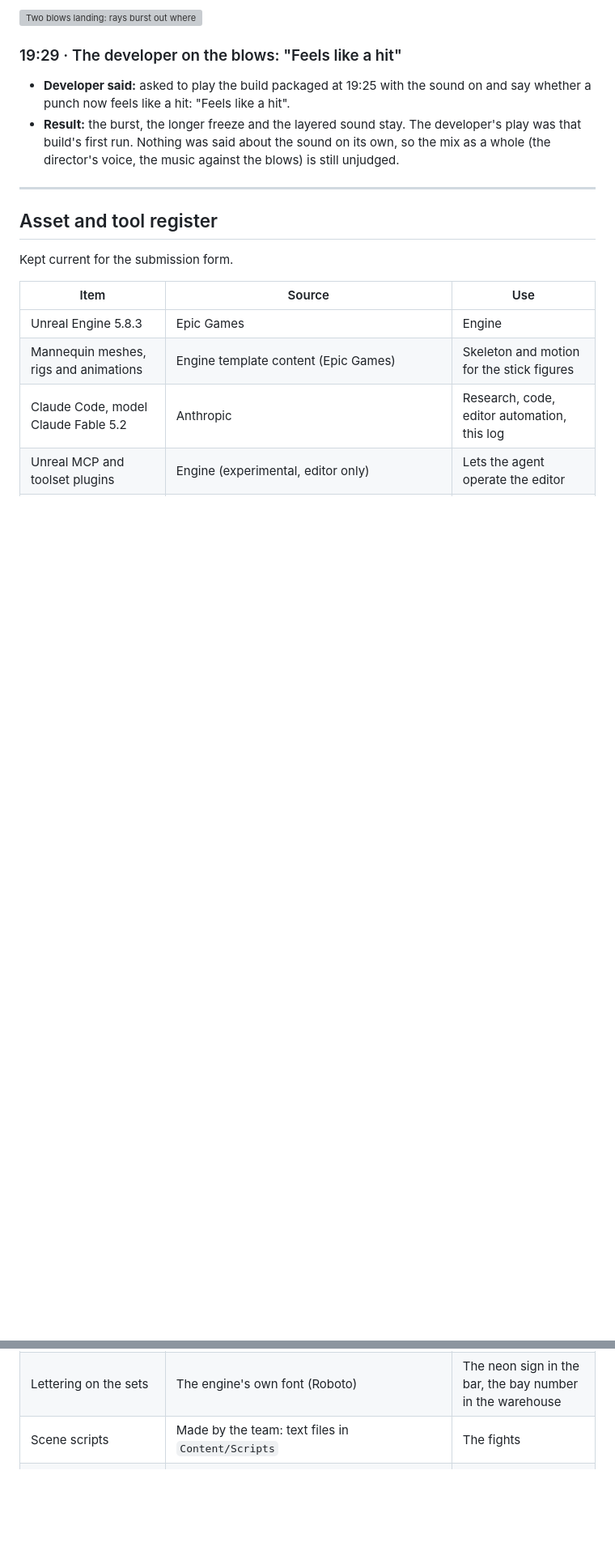
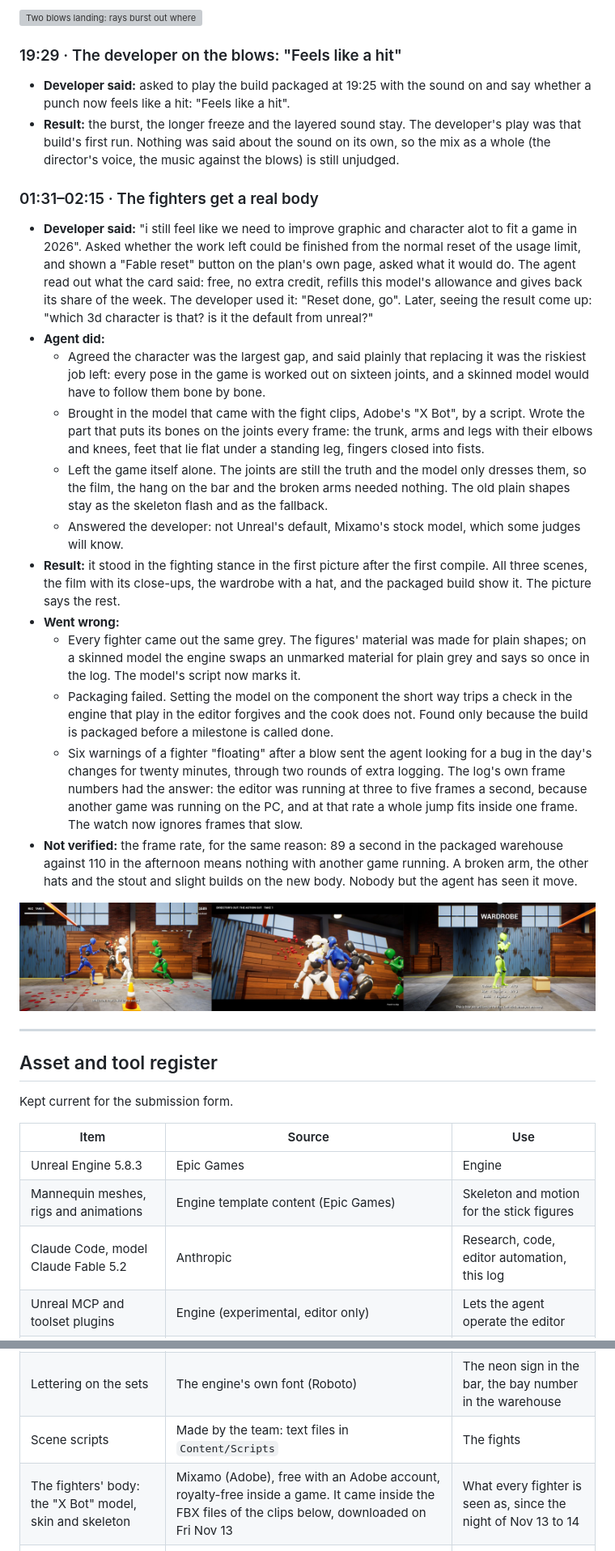
Before and after one commit to ahmadkhalaf1/stick-to-the-script-devlog, a Markdown page: DEVLOG.md, 2 parts joined by grey strips. Shown at 81% size. Drawn GitHub-style; pictures changed too: Docs/devlog/57-a-real-body.jpg (added); blank space fills up the shorter version; grey boxes are pictures that could not be loaded.

Commit message:
The project as it stood at f956b5b

```diff
--- a/DEVLOG.md
+++ b/DEVLOG.md
@@ -877,6 +877,23 @@ Entry for the 2026 Epic AI MegaJam (theme: Director's Cut). This log records, as
 - **Developer said:** asked to play the build packaged at 19:25 with the sound on and say whether a punch now feels like a hit: "Feels like a hit".
 - **Result:** the burst, the longer freeze and the layered sound stay. The developer's play was that build's first run. Nothing was said about the sound on its own, so the mix as a whole (the director's voice, the music against the blows) is still unjudged.
 
+### 01:31–02:15 · The fighters get a real body
+
+- **Developer said:** "i still feel like we need to improve graphic and character alot to fit a game in 2026". Asked whether the work left could be finished from the normal reset of the usage limit, and shown a "Fable reset" button on the plan's own page, asked what it would do. The agent read out what the card said: free, no extra credit, refills this model's allowance and gives back its share of the week. The developer used it: "Reset done, go". Later, seeing the result come up: "which 3d character is that? is it the default from unreal?"
+- **Agent did:**
+  - Agreed the character was the largest gap, and said plainly that replacing it was the riskiest job left: every pose in the game is worked out on sixteen joints, and a skinned model would have to follow them bone by bone.
+  - Brought in the model that came with the fight clips, Adobe's "X Bot", by a script. Wrote the part that puts its bones on the joints every frame: the trunk, arms and legs with their elbows and knees, feet that lie flat under a standing leg, fingers closed into fists.
+  - Left the game itself alone. The joints are still the truth and the model only dresses them, so the film, the hang on the bar and the broken arms needed nothing. The old plain shapes stay as the skeleton flash and as the fallback.
+  - Answered the developer: not Unreal's default, Mixamo's stock model, which some judges will know.
+- **Result:** it stood in the fighting stance in the first picture after the first compile. All three scenes, the film with its close-ups, the wardrobe with a hat, and the packaged build show it. The picture says the rest.
+- **Went wrong:**
+  - Every fighter came out the same grey. The figures' material was made for plain shapes; on a skinned model the engine swaps an unmarked material for plain grey and says so once in the log. The model's script now marks it.
+  - Packaging failed. Setting the model on the component the short way trips a check in the engine that play in the editor forgives and the cook does not. Found only because the build is packaged before a milestone is called done.
+  - Six warnings of a fighter "floating" after a blow sent the agent looking for a bug in the day's changes for twenty minutes, through two rounds of extra logging. The log's own frame numbers had the answer: the editor was running at three to five frames a second, because another game was running on the PC, and at that rate a whole jump fits inside one frame. The watch now ignores frames that slow.
+- **Not verified:** the frame rate, for the same reason: 89 a second in the packaged warehouse against 110 in the afternoon means nothing with another game running. A broken arm, the other hats and the stout and slight builds on the new body. Nobody but the agent has seen it move.
+
+![The new body in a fight, in a film close-up, and in the wardrobe with a top hat](Docs/devlog/57-a-real-body.jpg)
+
 ---
 
 ## Asset and tool register
@@ -904,4 +921,5 @@ Kept current for the submission form.
 | Surface textures (concrete, brick, planks, wallpaper, roofing felt, corrugated metal) | Made by the team: painted by `Tools/build_textures.mjs` from noise and arithmetic, brought in by `Tools/build_materials.py` | Walls, floors, crates, containers |
 | Lettering on the sets | The engine's own font (Roboto) | The neon sign in the bar, the bay number in the warehouse |
 | Scene scripts | Made by the team: text files in `Content/Scripts` | The fights |
+| The fighters' body: the "X Bot" model, skin and skeleton | Mixamo (Adobe), free with an Adobe account, royalty-free inside a game. It came inside the FBX files of the clips below, downloaded on Fri Nov 13 | What every fighter is seen as, since the night of Nov 13 to 14 |
 | Fight animations (eleven clips: a stance, punches, kicks, a sweep, an uppercut, hanging, two hit reactions) | Mixamo (Adobe), free with an Adobe account, royalty-free inside a game. Downloaded on Fri Nov 13; nine of them in the game since that evening | The punch, the kicks, the uppercut, the sweep, the hook, the stance and the blows taken |
```
Also changed, not shown: CLAUDE.md (+2 -1 lines), Docs/StorePage.md (+2 -2 lines), Plan/Tasks/S3-FIGHT-10 A real body.md (added, +35 -0 lines), 7 other files.
